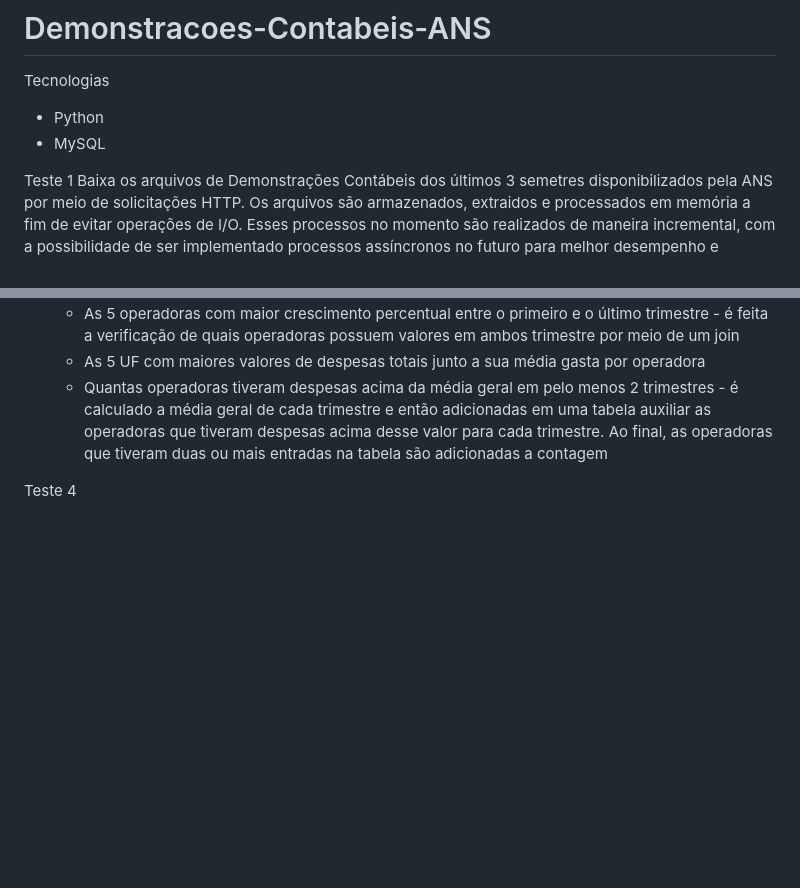
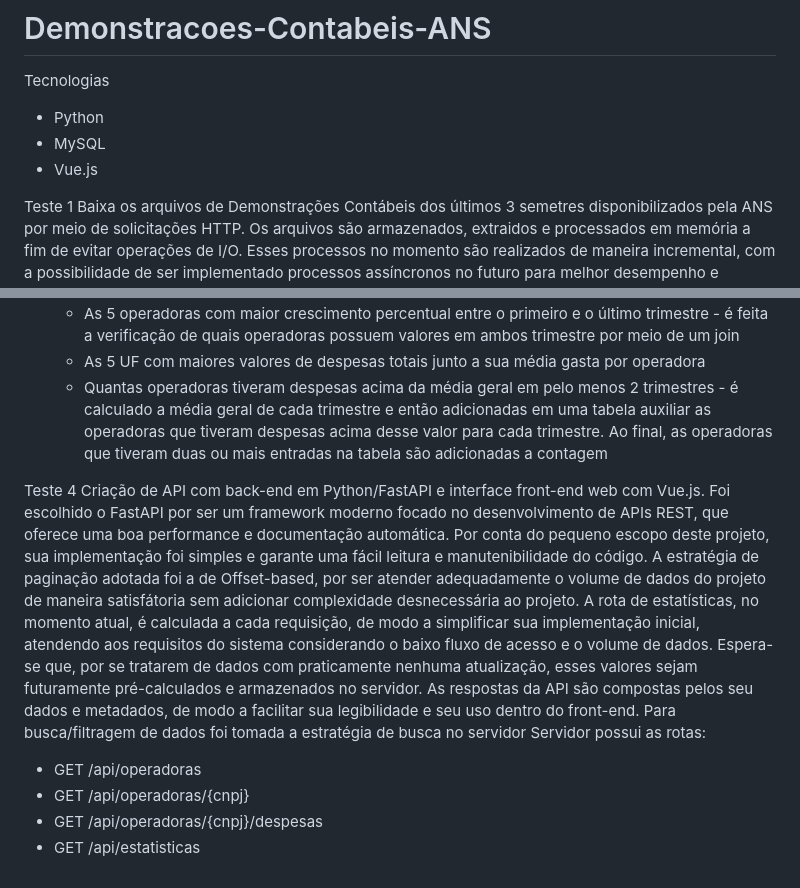
Before and after one commit to MiguelMagior/Demonstracoes-Contabeis-ANS, a Markdown page: README.md, 2 parts joined by grey strips. Rendered like a GitHub page; blank space fills up the shorter version.

```diff
--- a/README.md
+++ b/README.md
@@ -2,6 +2,7 @@
 Tecnologias
 - Python
 - MySQL
+- Vue.js
 
 Teste 1
 Baixa os arquivos de Demonstrações Contábeis dos últimos 3 semetres disponibilizados pela ANS por meio de solicitações HTTP.
@@ -42,3 +43,14 @@ Scripts SQL para execução de tarefas
   - Quantas operadoras tiveram despesas acima da média geral em pelo menos 2 trimestres - é calculado a média geral de cada trimestre e então adicionadas em uma tabela auxiliar as operadoras que tiveram despesas acima desse valor para cada trimestre. Ao final, as operadoras que tiveram duas ou mais entradas na tabela são adicionadas a contagem
 
 Teste 4
+Criação de API com back-end em Python/FastAPI e interface front-end web com Vue.js.
+Foi escolhido o FastAPI por ser um framework moderno focado no desenvolvimento de APIs REST, que oferece uma boa performance e documentação automática. Por conta do pequeno escopo deste projeto, sua implementação foi simples e garante uma fácil leitura e manutenibilidade do código.
+A estratégia de paginação adotada foi a de Offset-based, por ser atender adequadamente o volume de dados do projeto de maneira satisfátoria sem adicionar complexidade desnecessária ao projeto.
+A rota de estatísticas, no momento atual, é calculada a cada requisição, de modo a simplificar sua implementação inicial, atendendo aos requisitos do sistema considerando o baixo fluxo de acesso e o volume de dados. Espera-se que, por se tratarem de dados com praticamente nenhuma atualização, esses valores sejam futuramente pré-calculados e armazenados no servidor.
+As respostas da API são compostas pelos seu dados e metadados, de modo a facilitar sua legibilidade e seu uso dentro do front-end.
+Para busca/filtragem de dados foi tomada a estratégia de busca no servidor
+Servidor possui as rotas:
+- GET /api/operadoras
+- GET /api/operadoras/{cnpj}
+- GET /api/operadoras/{cnpj}/despesas
+- GET /api/estatisticas
```
